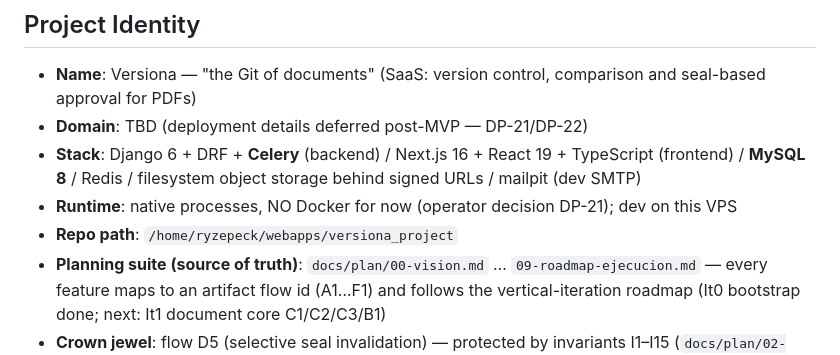
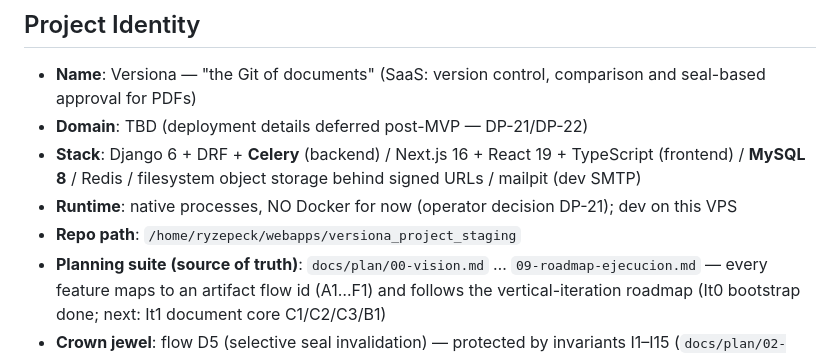
Before and after one commit to carlos18bp/versiona_project, a Markdown page: CLAUDE.md, the part around the change. GitHub-like rendering.

Commit message:
docs: point CLAUDE.md at the renamed repo path
The clone moved from ~/webapps/versiona_project to
~/webapps/versiona_project_staging, so the "Repo path" line was naming a
directory that no longer exists.

Committed separately from the test-quality work in this PR because it belongs to
the rename pass, not to the F62 adoption — it was left uncommitted in the working
tree and would otherwise have ridden along unlabelled.

Co-Authored-By: Claude Opus 5 (1M context) <noreply@anthropic.com>

```diff
--- a/CLAUDE.md
+++ b/CLAUDE.md
@@ -181,7 +181,7 @@ por ecosistema. La fuente de verdad es `vps-ops-toolkit/workflows/`.
   (frontend) / **MySQL 8** / Redis / filesystem object storage behind
   signed URLs / mailpit (dev SMTP)
 - **Runtime**: native processes, NO Docker for now (operator decision DP-21); dev on this VPS
-- **Repo path**: `/home/ryzepeck/webapps/versiona_project`
+- **Repo path**: `/home/ryzepeck/webapps/versiona_project_staging`
 - **Planning suite (source of truth)**: `docs/plan/00-vision.md` … `09-roadmap-ejecucion.md` —
   every feature maps to an artifact flow id (A1…F1) and follows the vertical-iteration
   roadmap (It0 bootstrap done; next: It1 document core C1/C2/C3/B1)
```
